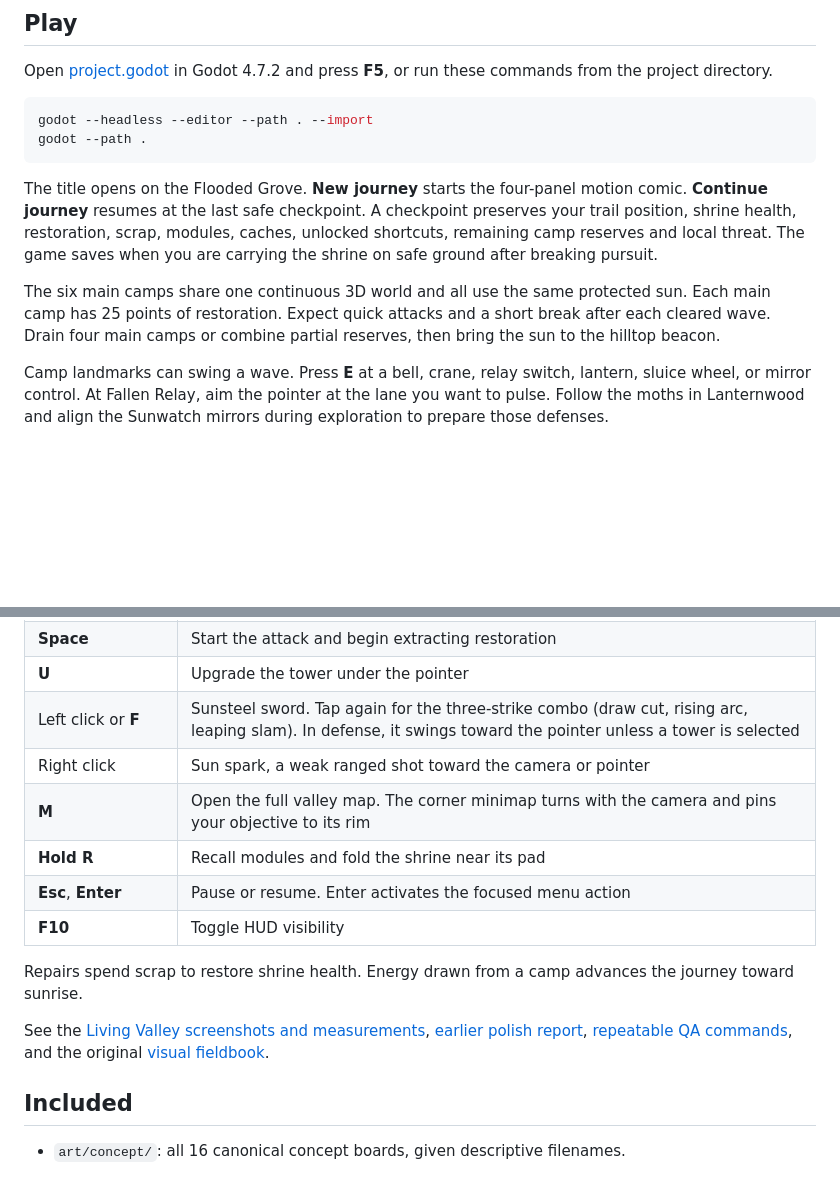
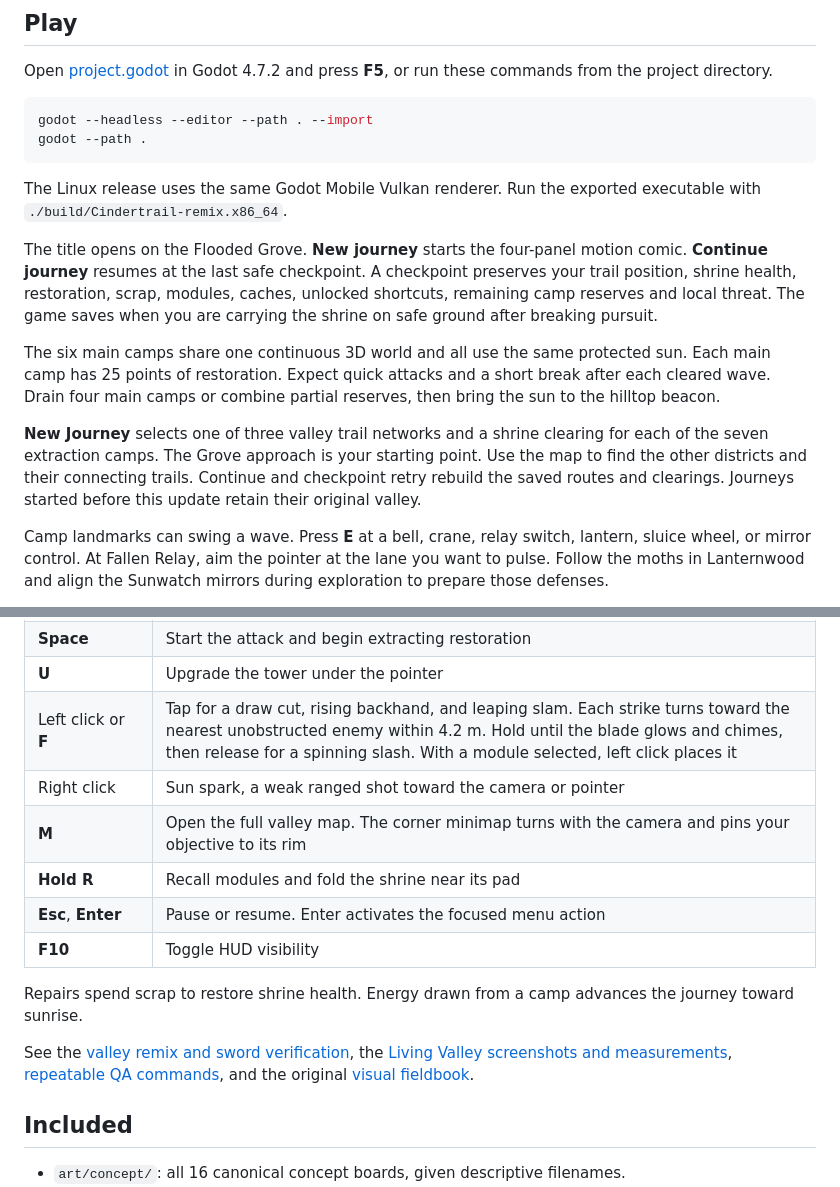
Before and after one commit to 9MidhunPM/Cindertrail, a Markdown page: README.md, 2 parts joined by grey strips. Drawn GitHub-style; blank space fills up the shorter version.

Commit message:
Verify remixed journeys and sword combat in Godot

````diff
--- a/README.md
+++ b/README.md
@@ -11,9 +11,13 @@ godot --headless --editor --path . --import
 godot --path .
 ```
 
+The Linux release uses the same Godot Mobile Vulkan renderer. Run the exported executable with `./build/Cindertrail-remix.x86_64`.
+
 The title opens on the Flooded Grove. **New journey** starts the four-panel motion comic. **Continue journey** resumes at the last safe checkpoint. A checkpoint preserves your trail position, shrine health, restoration, scrap, modules, caches, unlocked shortcuts, remaining camp reserves and local threat. The game saves when you are carrying the shrine on safe ground after breaking pursuit.
 
 The six main camps share one continuous 3D world and all use the same protected sun. Each main camp has 25 points of restoration. Expect quick attacks and a short break after each cleared wave. Drain four main camps or combine partial reserves, then bring the sun to the hilltop beacon.
+
+**New Journey** selects one of three valley trail networks and a shrine clearing for each of the seven extraction camps. The Grove approach is your starting point. Use the map to find the other districts and their connecting trails. Continue and checkpoint retry rebuild the saved routes and clearings. Journeys started before this update retain their original valley.
 
 Camp landmarks can swing a wave. Press **E** at a bell, crane, relay switch, lantern, sluice wheel, or mirror control. At Fallen Relay, aim the pointer at the lane you want to pulse. Follow the moths in Lanternwood and align the Sunwatch mirrors during exploration to prepare those defenses.
 
@@ -37,7 +41,7 @@ At full restoration, take the ridge beyond Fallen Relay to the beacon. Press **E
 | **1 / 2 / 3**, left click | Select a module, then place it on an open socket |
 | **Space** | Start the attack and begin extracting restoration |
 | **U** | Upgrade the tower under the pointer |
-| Left click or **F** | Sunsteel sword. Tap again for the three-strike combo (draw cut, rising arc, leaping slam). In defense, it swings toward the pointer unless a tower is selected |
+| Left click or **F** | Tap for a draw cut, rising backhand, and leaping slam. Each strike turns toward the nearest unobstructed enemy within 4.2 m. Hold until the blade glows and chimes, then release for a spinning slash. With a module selected, left click places it |
 | Right click | Sun spark, a weak ranged shot toward the camera or pointer |
 | **M** | Open the full valley map. The corner minimap turns with the camera and pins your objective to its rim |
 | **Hold R** | Recall modules and fold the shrine near its pad |
@@ -46,7 +50,7 @@ At full restoration, take the ridge beyond Fallen Relay to the beacon. Press **E
 
 Repairs spend scrap to restore shrine health. Energy drawn from a camp advances the journey toward sunrise.
 
-See the [Living Valley screenshots and measurements](docs/LIVING_VALLEY_VERIFICATION.md), [earlier polish report](docs/POLISH_VERIFICATION.md), [repeatable QA commands](tools/qa/README.md), and the original [visual fieldbook](OPEN_ME.html).
+See the [valley remix and sword verification](docs/VALLEY_REMIX_VERIFICATION.md), the [Living Valley screenshots and measurements](docs/LIVING_VALLEY_VERIFICATION.md), [repeatable QA commands](tools/qa/README.md), and the original [visual fieldbook](OPEN_ME.html).
 
 ## Included
 
````
Also changed, not shown: CREDITS.md (+2 -0 lines), docs/VALLEY_REMIX_VERIFICATION.md (added, +52 -0 lines), docs/images/grove-remix-comparison.jpg (added), docs/images/seeded-valleys.jpg (added), 12 other files.
